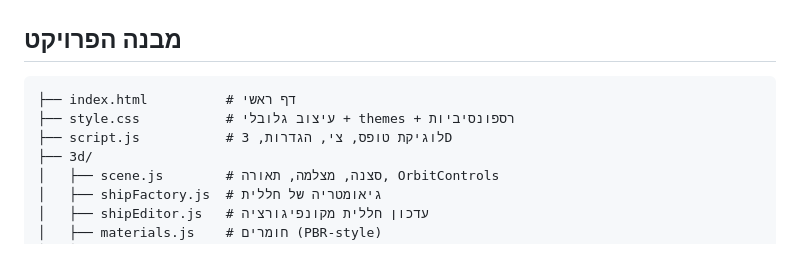
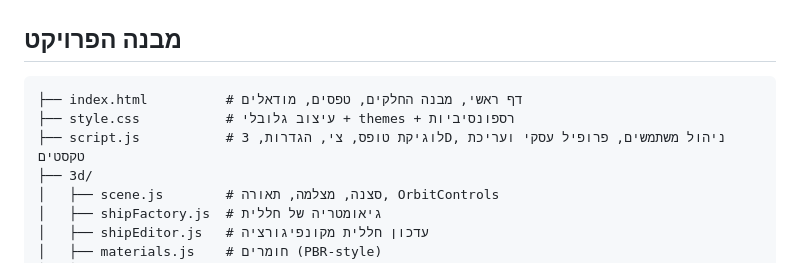
Before and after one commit to Michael2001papis/MP-Nadav-Web-2000, a Markdown page: README.md, the part around one of its changes. GitHub-like rendering.

````diff
--- a/README.md
+++ b/README.md
@@ -65,9 +100,9 @@ npm run preview
 ## מבנה הפרויקט
 
 ```
-├── index.html          # דף ראשי
+├── index.html          # דף ראשי, מבנה החלקים, טפסים, מודאלים
 ├── style.css           # עיצוב גלובלי + themes + רספונסיביות
-├── script.js           # לוגיקת טופס, צי, הגדרות, 3D
+├── script.js           # לוגיקת טופס, צי, הגדרות, 3D, ניהול משתמשים, פרופיל עסקי ועריכת טקסטים
 ├── 3d/
 │   ├── scene.js        # סצנה, מצלמה, תאורה, OrbitControls
 │   ├── shipFactory.js  # גיאומטריה של חללית
````
Also changed, not shown: other parts of README.md (+40 -5 lines).
